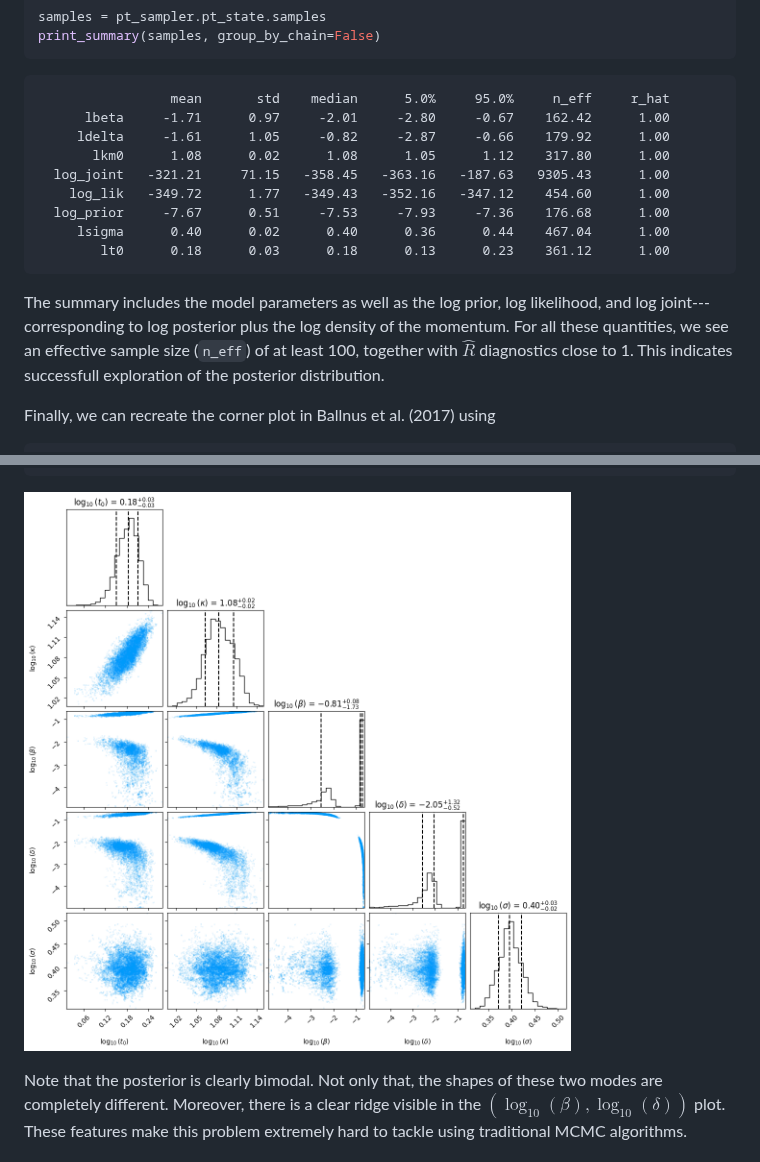
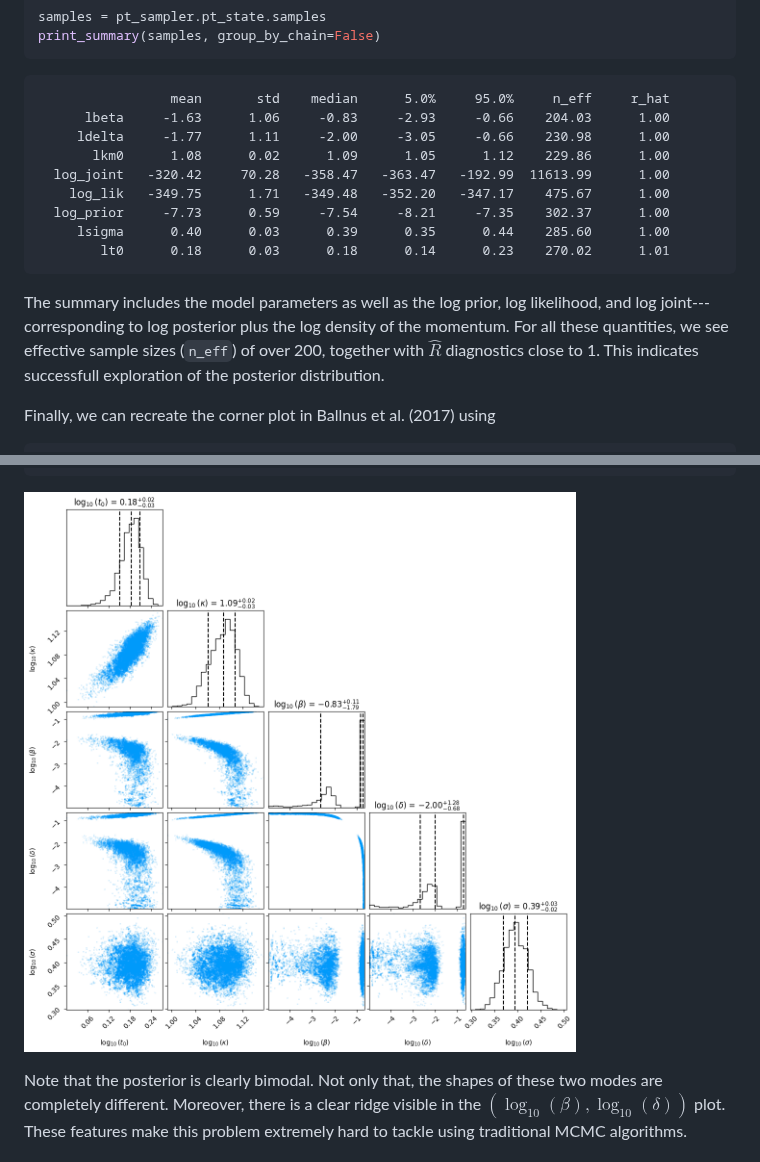
Before and after one commit to Estep-Bingham-Lab/nrpt, a Markdown page: README.md, 2 parts joined by grey strips. GitHub-like rendering; pictures changed too: docs/_static/img/mrna_corner.png.

````diff
--- a/README.md
+++ b/README.md
@@ -170,19 +173,19 @@ print_summary(samples, group_by_chain=False)
 ```
 ```
                  mean       std    median      5.0%     95.0%     n_eff     r_hat
-      lbeta     -1.71      0.97     -2.01     -2.80     -0.67    162.42      1.00
-     ldelta     -1.61      1.05     -0.82     -2.87     -0.66    179.92      1.00
-       lkm0      1.08      0.02      1.08      1.05      1.12    317.80      1.00
-  log_joint   -321.21     71.15   -358.45   -363.16   -187.63   9305.43      1.00
-    log_lik   -349.72      1.77   -349.43   -352.16   -347.12    454.60      1.00
-  log_prior     -7.67      0.51     -7.53     -7.93     -7.36    176.68      1.00
-     lsigma      0.40      0.02      0.40      0.36      0.44    467.04      1.00
-        lt0      0.18      0.03      0.18      0.13      0.23    361.12      1.00
+      lbeta     -1.63      1.06     -0.83     -2.93     -0.66    204.03      1.00
+     ldelta     -1.77      1.11     -2.00     -3.05     -0.66    230.98      1.00
+       lkm0      1.08      0.02      1.09      1.05      1.12    229.86      1.00
+  log_joint   -320.42     70.28   -358.47   -363.47   -192.99  11613.99      1.00
+    log_lik   -349.75      1.71   -349.48   -352.20   -347.17    475.67      1.00
+  log_prior     -7.73      0.59     -7.54     -8.21     -7.35    302.37      1.00
+     lsigma      0.40      0.03      0.39      0.35      0.44    285.60      1.00
+        lt0      0.18      0.03      0.18      0.14      0.23    270.02      1.01
 ```
 The summary includes the model parameters as well as the log prior, log likelihood,
 and log joint---corresponding to log posterior plus the log density
-of the momentum. For all these quantities, we see an effective sample size (`n_eff`)
-of at least 100, together with $\hat R$ diagnostics close to 1. This indicates
+of the momentum. For all these quantities, we see effective sample sizes (`n_eff`)
+of over 200, together with $\hat R$ diagnostics close to 1. This indicates
 successfull exploration of the posterior distribution.
 
 Finally, we can recreate the corner plot in Ballnus et al. (2017) using
````
Also changed, not shown: other parts of README.md (+28 -25 lines), 1 other file.
